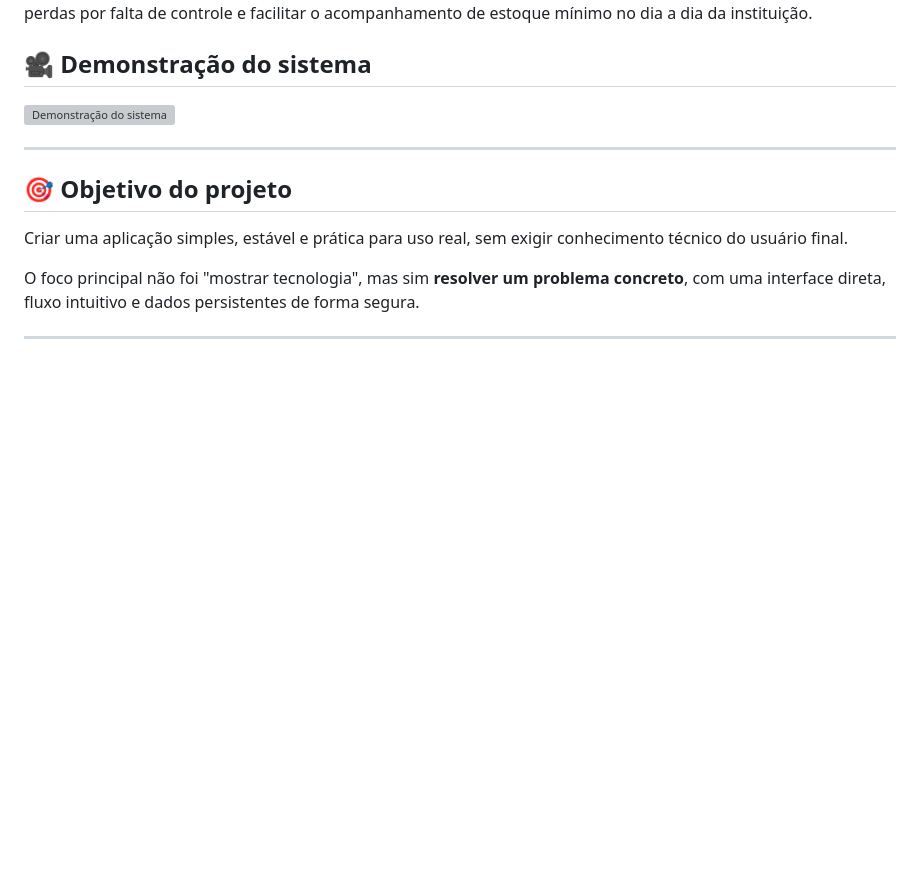
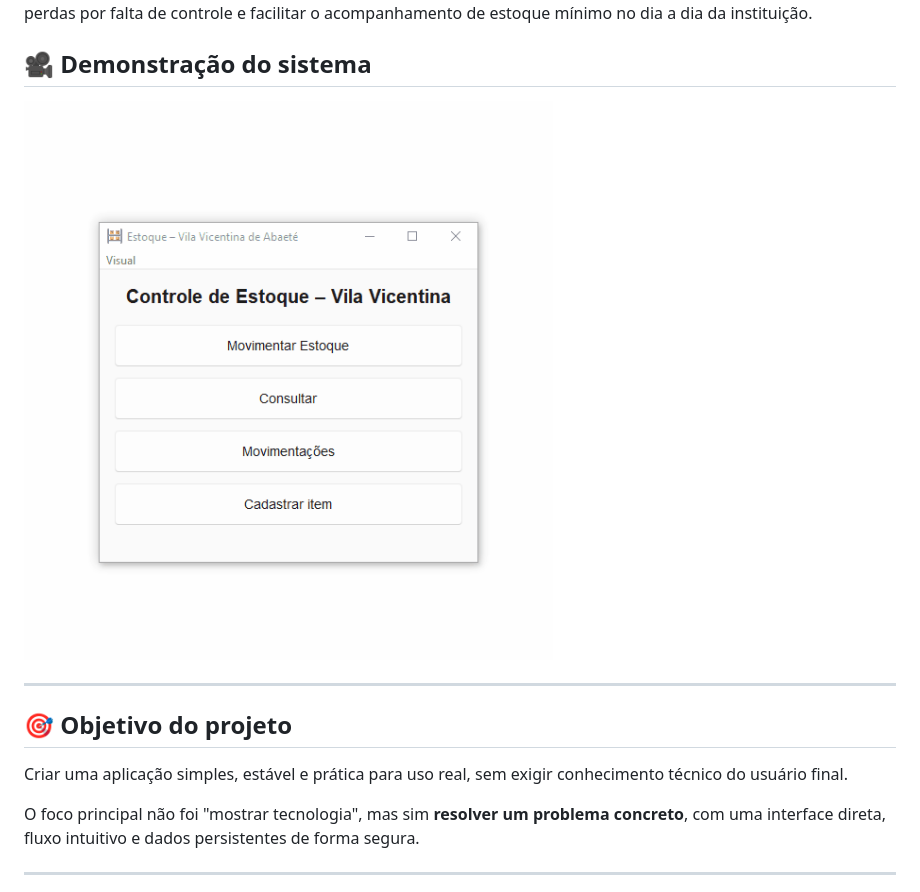
Before and after one commit to CaioAndrade98/Estoque-Vila-Vicentina-Aba-te, a Markdown page: README.md, the part around the change. Rendered like a GitHub page; blank space fills up the shorter version; grey boxes are pictures that could not be loaded.

Commit message:
fix gif readme

```diff
--- a/README.md
+++ b/README.md
@@ -10,7 +10,7 @@ instituição.
 
 ## 🎥 Demonstração do sistema
 
-![Demonstração do sistema](gifestoque.gif)
+![Demonstração do sistema](assets/gifestoque.gif)
 
 ------------------------------------------------------------------------
 
```
